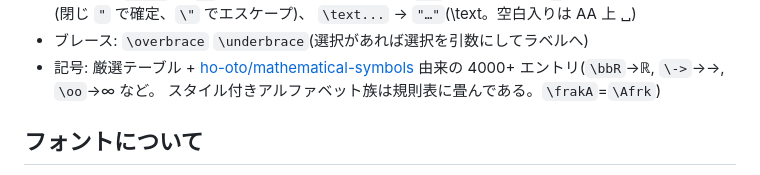
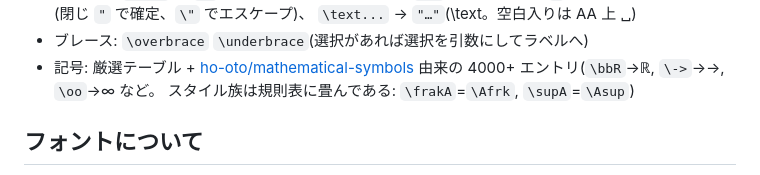
Before and after one commit to ho-oto/formulaa, a Markdown page: README.md, the part around the change. Rendered like a GitHub page.

```diff
--- a/README.md
+++ b/README.md
@@ -102,7 +102,7 @@ TUI は毎編集後に AA→AST の逆変換を自動検査し、ラウンドト
 - ブレース: `\overbrace` `\underbrace`(選択があれば選択を引数にしてラベルへ)
 - 記号: 厳選テーブル + [ho-oto/mathematical-symbols](https://github.com/ho-oto/mathematical-symbols)
   由来の 4000+ エントリ(`\bbR`→ℝ, `\->`→→, `\oo`→∞ など。
-  スタイル付きアルファベット族は規則表に畳んである。`\frakA`=`\Afrk`)
+  スタイル族は規則表に畳んである: `\frakA`=`\Afrk`, `\supA`=`\Asup`)
 
 ## フォントについて
 
```
Also changed, not shown: CLAUDE.md (+2 -2 lines), docs/design.md (+8 -2 lines).
